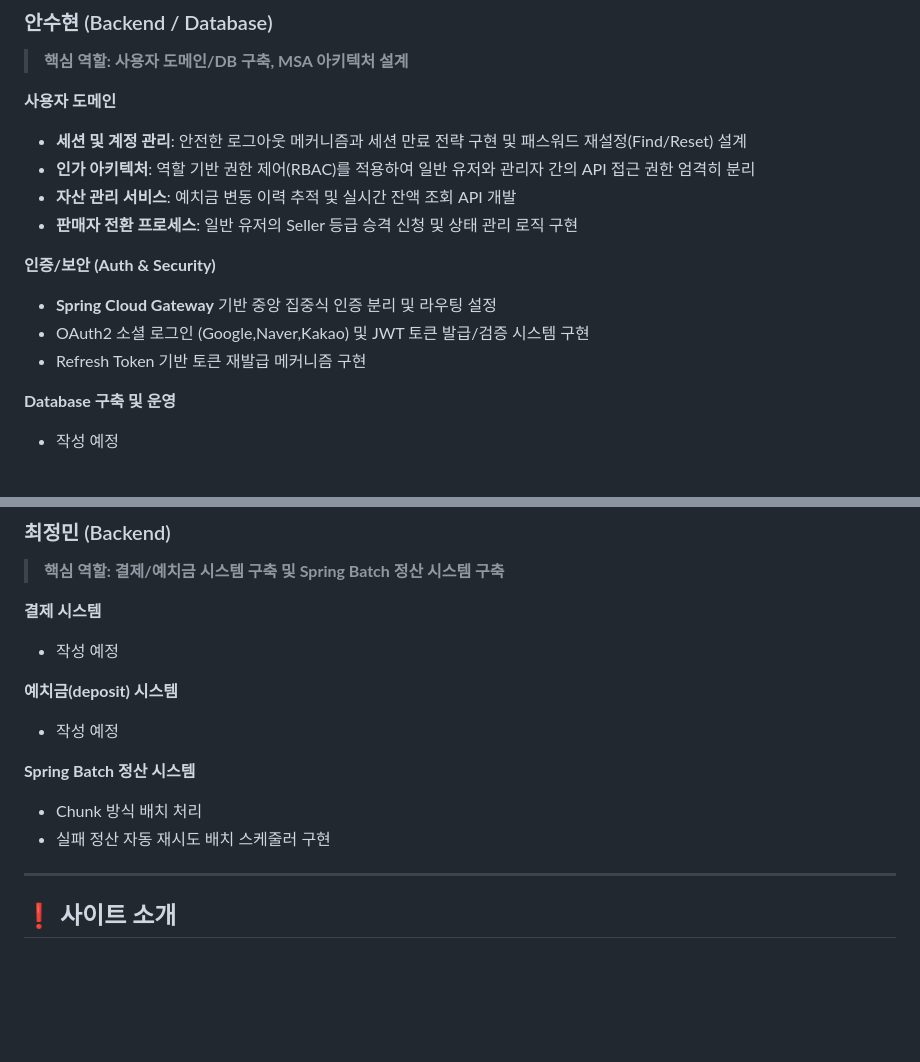
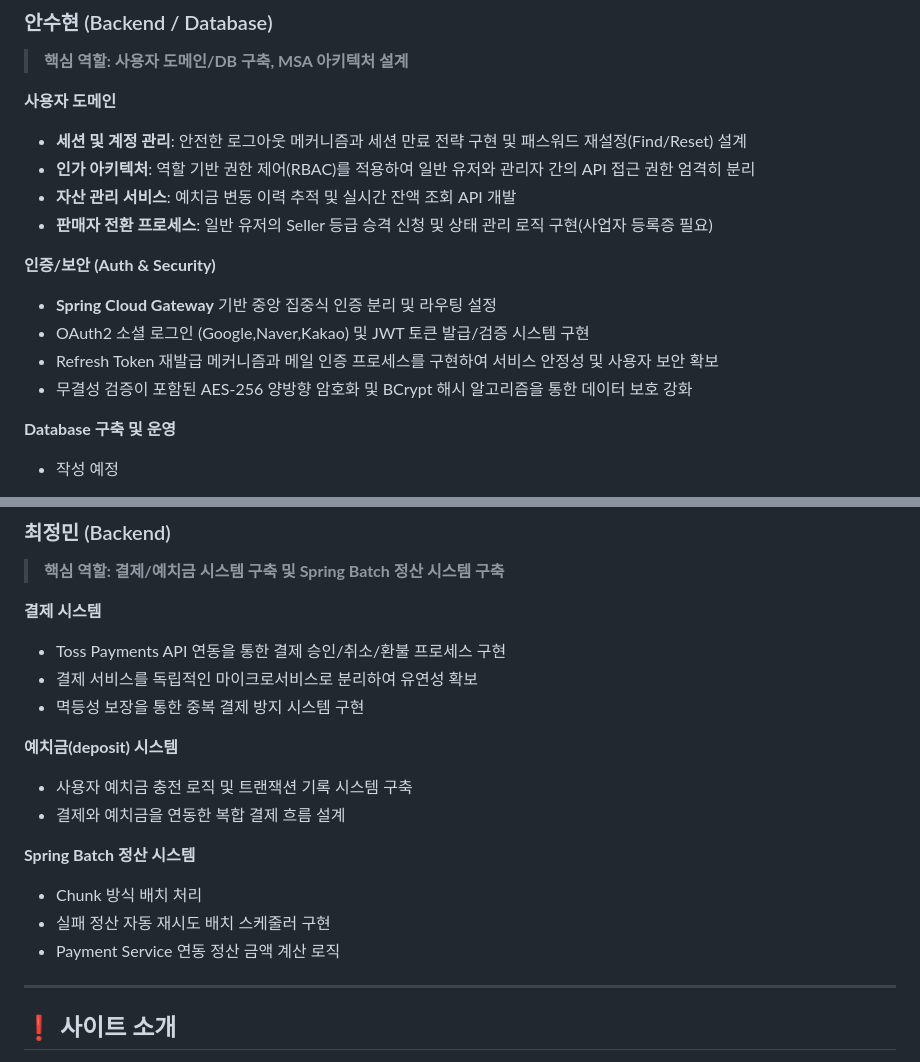
Before and after one commit to prgrms-be-adv-devcourse/beadv3_3_Lets_Co_BE, a Markdown page: README.md, 2 parts joined by grey strips. Rendered like a GitHub page; folded sections open; blank space fills up the shorter version.

Commit message:
Update README
Updated roles and responsibilities for backend developers, including details on seller conversion process and payment system implementation.

```diff
--- a/README.md
+++ b/README.md
@@ -90,13 +90,14 @@
 - **세션 및 계정 관리**: 안전한 로그아웃 메커니즘과 세션 만료 전략 구현 및 패스워드 재설정(Find/Reset) 설계
 - **인가 아키텍처**: 역할 기반 권한 제어(RBAC)를 적용하여 일반 유저와 관리자 간의 API 접근 권한 엄격히 분리
 - **자산 관리 서비스**: 예치금 변동 이력 추적 및 실시간 잔액 조회 API 개발
-- **판매자 전환 프로세스**: 일반 유저의 Seller 등급 승격 신청 및 상태 관리 로직 구현
+- **판매자 전환 프로세스**: 일반 유저의 Seller 등급 승격 신청 및 상태 관리 로직 구현(사업자 등록증 필요)
 
 
 **인증/보안 (Auth & Security)**
 - **Spring Cloud Gateway** 기반 중앙 집중식 인증 분리 및 라우팅 설정
 - OAuth2 소셜 로그인 (Google,Naver,Kakao) 및 JWT 토큰 발급/검증 시스템 구현
-- Refresh Token 기반 토큰 재발급 메커니즘 구현
+- Refresh Token 재발급 메커니즘과 메일 인증 프로세스를 구현하여 서비스 안정성 및 사용자 보안 확보
+- 무결성 검증이 포함된 AES-256 양방향 암호화 및 BCrypt 해시 알고리즘을 통한 데이터 보호 강화
 
 **Database 구축 및 운영**
 - 작성 예정
@@ -111,14 +112,18 @@
 > **핵심 역할: 결제/예치금 시스템 구축 및 Spring Batch 정산 시스템 구축**
 
 **결제 시스템**
-- 작성 예정
+- Toss Payments API 연동을 통한 결제 승인/취소/환불 프로세스 구현
+- 결제 서비스를 독립적인 마이크로서비스로 분리하여 유연성 확보
+- 멱등성 보장을 통한 중복 결제 방지 시스템 구현
 
 **예치금(deposit) 시스템**
-- 작성 예정
+- 사용자 예치금 충전 로직 및 트랜잭션 기록 시스템 구축
+- 결제와 예치금을 연동한 복합 결제 흐름 설계
 
 **Spring Batch 정산 시스템**
 - Chunk 방식 배치 처리
 - 실패 정산 자동 재시도 배치 스케줄러 구현
+- Payment Service 연동 정산 금액 계산 로직
 
 </details>
 
```
Also changed, not shown: other parts of README.md (+1 -1 lines).
